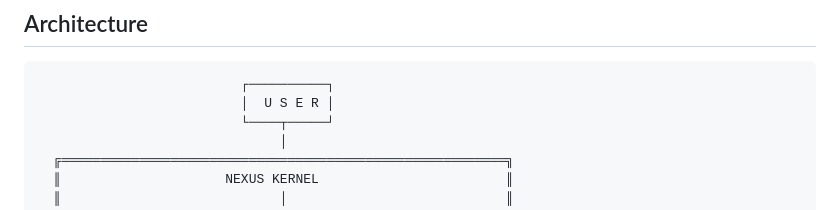
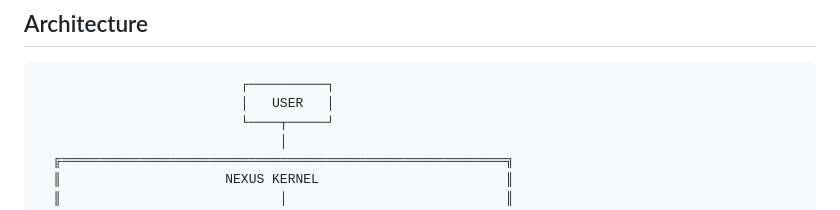
Before and after one commit to AllStreets/ONEXUS, a Markdown page: README.md, the part around the change. Drawn GitHub-style.

Commit message:
fix: center USER label in architecture diagram box
Co-Authored-By: Claude Opus 4.6 <noreply@anthropic.com>

````diff
--- a/README.md
+++ b/README.md
@@ -26,7 +26,7 @@ Thirty-four components are built -- five kernel components, five perception/inte
 
 ```
                           ┌──────────┐
-                          │  U S E R │
+                          │   USER   │
                           └────┬─────┘
                                │
   ╔═════════════════════════════════════════════════════════╗
````
